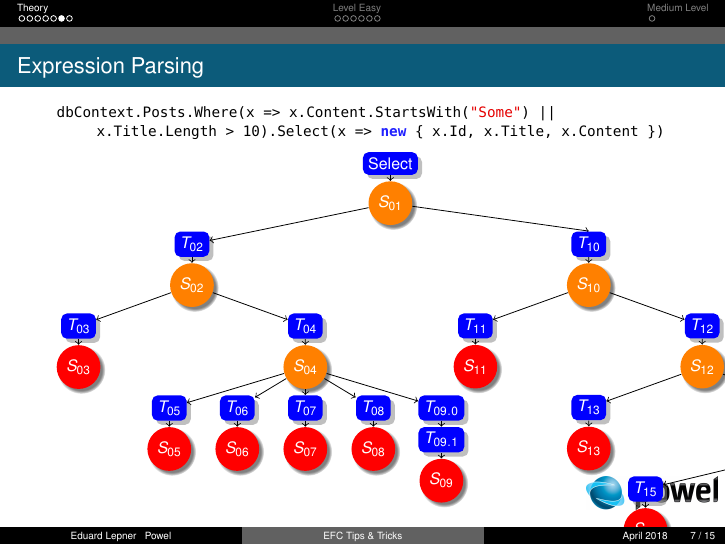
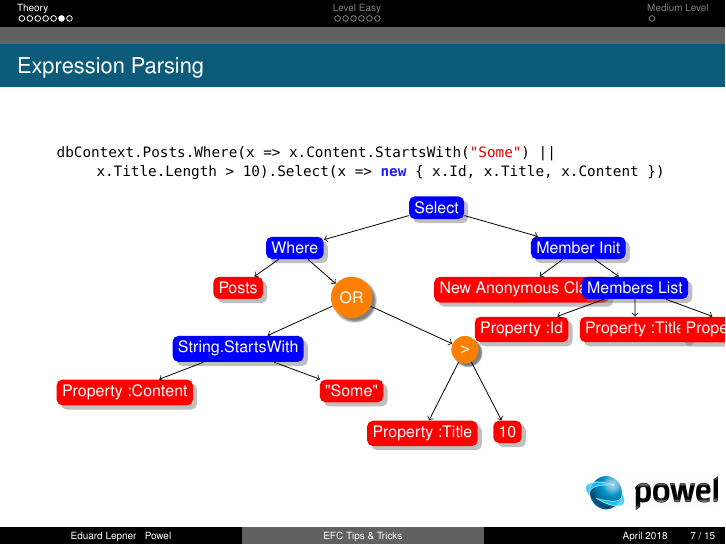
Before and after one commit to elepner/ef.presentation, LaTeX slides (presentation.tex, which reads expression_tree.tex): page 16 of 30. Compiled offline with pdfLaTeX.

Commit message:
Almost completed Tikz tree

```diff
--- a/expression_tree.tex
+++ b/expression_tree.tex
@@ -1,149 +1,61 @@
 \begin{tikzpicture}[
-    keyword/.style={rectangle, draw=none, rounded corners=1mm, fill=blue, drop shadow,
+    func/.style={rectangle, draw=none, rounded corners=1mm, fill=blue, drop shadow,
         text centered, anchor=north, text=white},
-    boolean/.style={circle, draw=none, fill=orange, circular drop shadow,
+    operator/.style={circle, draw=none, fill=orange, circular drop shadow,
         text centered, anchor=north, text=white},
-    leaf/.style={circle, draw=none, fill=red, circular drop shadow,
+    leaf/.style={rectangle, draw=none, rounded corners=1mm, fill=red, drop shadow,
     text centered, anchor=north, text=white},
-    level distance=0.1cm, growth parent anchor=south
+    level distance=0.3cm, growth parent anchor=south
 ]
-\node (Select) [keyword] {Select} [->]
-    child{ [sibling distance=7cm]
-        node (State01) [boolean] {$S_{01}$}
+\node (Select) [func] {Select} [->] [sibling distance=5cm]
+
         child{
-            node (Fact02) [keyword] {$T_{02}$}
-            child{ [sibling distance=4cm]
-                node (State02) [boolean] {$S_{02}$}
+            node (Where) [func]{Where}[sibling distance=2cm]
             child{
-                    node (Fact03) [keyword] {$T_{03}$}
+                node (Posts) [leaf] {Posts}
+            }
             child{
-                        node (State03) [leaf] {$S_{03}$}
+                node (OR) [operator] {OR}[sibling distance=4cm]
+                child {
+                    node (State03) [func] {String.StartsWith}
+                    child {
+                        node(Prop)[leaf]{Property:Content}
+                    }
+                    child {
+                        node(Prop)[leaf]{"Some"}
                     }
                 }
-                child{
-                    node (Fact04) [keyword] {$T_{04}$}
-                    child{ [sibling distance=1.2cm]
-                        node (State04) [boolean] {$S_{04}$}
-                        child{
-                            node (Fact05) [keyword] {$T_{05}$}
-                            child{
-                                node (State05) [leaf] {$S_{05}$}
+                child {
+                    node (Gr) [operator] {>}[level distance=1cm, sibling distance=1.5cm]
+                    child {
+                        node(Prop)[leaf]{Property:Title}
                     }
-                        }
-                        child{
-                            node (Fact06) [keyword] {$T_{06}$}
-                            child{
-                                node (State06) [leaf] {$S_{06}$}
-                            }
-                        }
-                        child{
-                            node (Fact07) [keyword] {$T_{07}$}
-                            child{
-                                node (State07) [leaf] {$S_{07}$}
-                            }
-                        }
-                        child{
-                            node (Fact08) [keyword] {$T_{08}$}
-                            child{
-                                node (State08) [leaf] {$S_{08}$}
-                            }
-                        }
-                        child{
-                            node (Fact09) [keyword] {$T_{09.0}$}
-                            child{
-                                node (Fact09-1) [keyword] {$T_{09.1}$}
-                                child{
-                                    node (State09) [leaf] {$S_{09}$}
+                    child {
+                        node(Prop)[leaf]{10}
                     }
                 }
             }
         }
-                }
-            }
-        }
-        child{ [sibling distance=4cm]
-            node (Fact10) [keyword] {$T_{10}$}
         child{
-                node (State10) [boolean] {$S_{10}$}
+            node (MemberInit) [func] {Member Init} [sibling distance=2cm]
             child{
-                    node (Fact11) [keyword] {$T_{11}$}
-                    child{
-                        node (State11) [leaf] {$S_{11}$}
-                    }
+                node (State22) [leaf] {New Anonymous Class}
             }
             child{
-                    node (Fact12) [keyword] {$T_{12}$}
+                node (State22) [func] {Members List}[sibling distance=2cm]
                 child{
-                        node (State12) [boolean] {$S_{12}$}
-                        child{
-                            node (Fact13) [keyword] {$T_{13}$}
-                            child{
-                                node (State13) [leaf] {$S_{13}$}
-                            }
+                    node(id)[leaf]{Property:Id}
                 }
                 child{
-                            node (Fact14) [keyword] {$T_{14}$}
-                            child{ [sibling distance=3cm]
-                                node (State14) [boolean] {$S_{14}$}
-                                child{
-                                    node (Fact15) [keyword] {$T_{15}$}
-                                    child{
-                                        node (State15) [leaf] {$S_{15}$}
-                                    }
+                    node(title)[leaf]{Property:Title}
                 }
                 child{
-                                    node (Fact16) [keyword] {$T_{16}$}
-                                    child{
-                                        node (State16) [leaf] {$S_{16}$}
-                                    }
-                                }
-                                child{
-                                    node (Fact17) [keyword] {$T_{17}$}
-                                    child{ [sibling distance=1.2cm]
-                                        node (State17) [boolean] {$S_{17}$}
-                                        child{
-                                            node (Fact18) [keyword] {$T_{18}$}
-                                            child{
-                                                node (State18) [leaf] {$S_{18}$}
-                                            }
-                                        }
-                                        child{
-                                            node (Fact19) [keyword] {$T_{19}$}
-                                            child{
-                                                node (State19) [leaf] {$S_{19}$}
-                                            }
-                                        }
-                                        child{
-                                            node (Fact20) [keyword] {$T_{20}$}
-                                            child{
-                                                node (State20) [leaf] {$S_{20}$}
-                                            }
-                                        }
-                                        child{
-                                            node (Fact21) [keyword] {$T_{21}$}
-                                            child{
-                                                node (State21) [leaf] {$S_{21}$}
-                                            }
-                                        }
-                                        child{
-                                            node (Fact22) [keyword] {$T_{22.0}$}
-                                            child{
-                                                node (Fact22-1) [keyword] {$T_{22.1}$}
-                                                child{
-                                                    node (State22) [leaf] {$S_{22}$}
-                                                }
-                                            }
-                                        }
-                                    }
-                                }
-                            }
-                        }
-                    }
-                }
+                    node(content)[leaf]{Property:Content}
                 }
             }
         }
 
+
 ;
 
 \end{tikzpicture}
```
Lines whose indentation alone changed are shown as unchanged.
